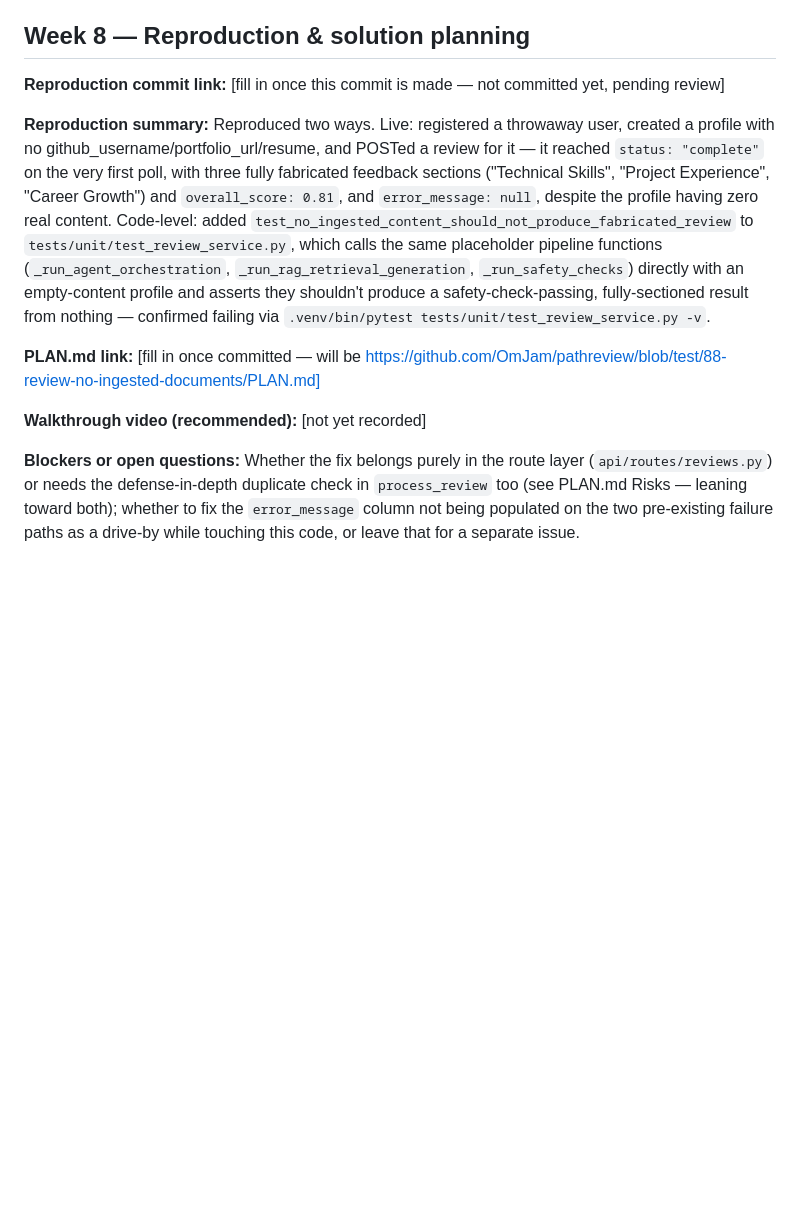
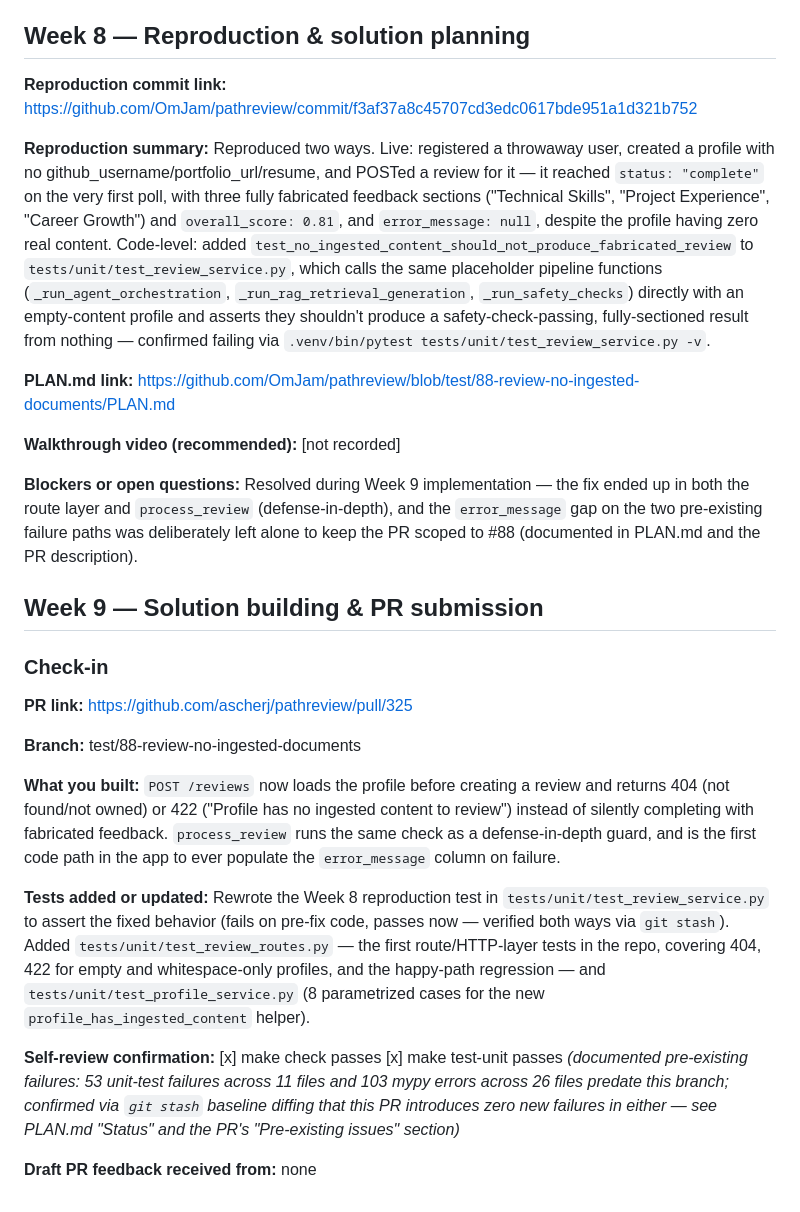
Before and after one commit to jamjamgobambam/pathreview, a Markdown page: JOURNAL.md, the part around the change. Drawn GitHub-style; blank space fills up the shorter version.

Commit message:
docs: add PR link to week 9 check-in
Fixes #88 via https://github.com/ascherj/pathreview/pull/325

```diff
--- a/JOURNAL.md
+++ b/JOURNAL.md
@@ -78,7 +78,7 @@ test file in the repo) verifying that behavior.
 
 ## Week 8 — Reproduction & solution planning
 
-**Reproduction commit link:** [fill in once this commit is made — not committed yet, pending review]
+**Reproduction commit link:** https://github.com/OmJam/pathreview/commit/f3af37a8c45707cd3edc0617bde951a1d321b752
 
 **Reproduction summary:**
 Reproduced two ways. Live: registered a throwaway user, created a profile
@@ -94,13 +94,45 @@ pipeline functions (`_run_agent_orchestration`, `_run_rag_retrieval_generation`,
 shouldn't produce a safety-check-passing, fully-sectioned result from
 nothing — confirmed failing via `.venv/bin/pytest tests/unit/test_review_service.py -v`.
 
-**PLAN.md link:** [fill in once committed — will be https://github.com/OmJam/pathreview/blob/test/88-review-no-ingested-documents/PLAN.md]
+**PLAN.md link:** https://github.com/OmJam/pathreview/blob/test/88-review-no-ingested-documents/PLAN.md
 
-**Walkthrough video (recommended):** [not yet recorded]
+**Walkthrough video (recommended):** [not recorded]
 
 **Blockers or open questions:**
-Whether the fix belongs purely in the route layer (`api/routes/reviews.py`)
-or needs the defense-in-depth duplicate check in `process_review` too (see
-PLAN.md Risks — leaning toward both); whether to fix the `error_message`
-column not being populated on the two pre-existing failure paths as a
-drive-by while touching this code, or leave that for a separate issue.
+Resolved during Week 9 implementation — the fix ended up in both the route
+layer and `process_review` (defense-in-depth), and the `error_message` gap
+on the two pre-existing failure paths was deliberately left alone to keep
+the PR scoped to #88 (documented in PLAN.md and the PR description).
+
+## Week 9 — Solution building & PR submission
+
+### Check-in
+
+**PR link:** https://github.com/ascherj/pathreview/pull/325
+
+**Branch:** test/88-review-no-ingested-documents
+
+**What you built:**
+`POST /reviews` now loads the profile before creating a review and returns
+404 (not found/not owned) or 422 ("Profile has no ingested content to
+review") instead of silently completing with fabricated feedback.
+`process_review` runs the same check as a defense-in-depth guard, and is
+the first code path in the app to ever populate the `error_message` column
+on failure.
+
+**Tests added or updated:**
+Rewrote the Week 8 reproduction test in `tests/unit/test_review_service.py`
+to assert the fixed behavior (fails on pre-fix code, passes now — verified
+both ways via `git stash`). Added `tests/unit/test_review_routes.py` — the
+first route/HTTP-layer tests in the repo, covering 404, 422 for empty and
+whitespace-only profiles, and the happy-path regression — and
+`tests/unit/test_profile_service.py` (8 parametrized cases for the new
+`profile_has_ingested_content` helper).
+
+**Self-review confirmation:** [x] make check passes  [x] make test-unit passes
+*(documented pre-existing failures: 53 unit-test failures across 11 files
+and 103 mypy errors across 26 files predate this branch; confirmed via
+`git stash` baseline diffing that this PR introduces zero new failures in
+either — see PLAN.md "Status" and the PR's "Pre-existing issues" section)*
+
+**Draft PR feedback received from:** none
```
